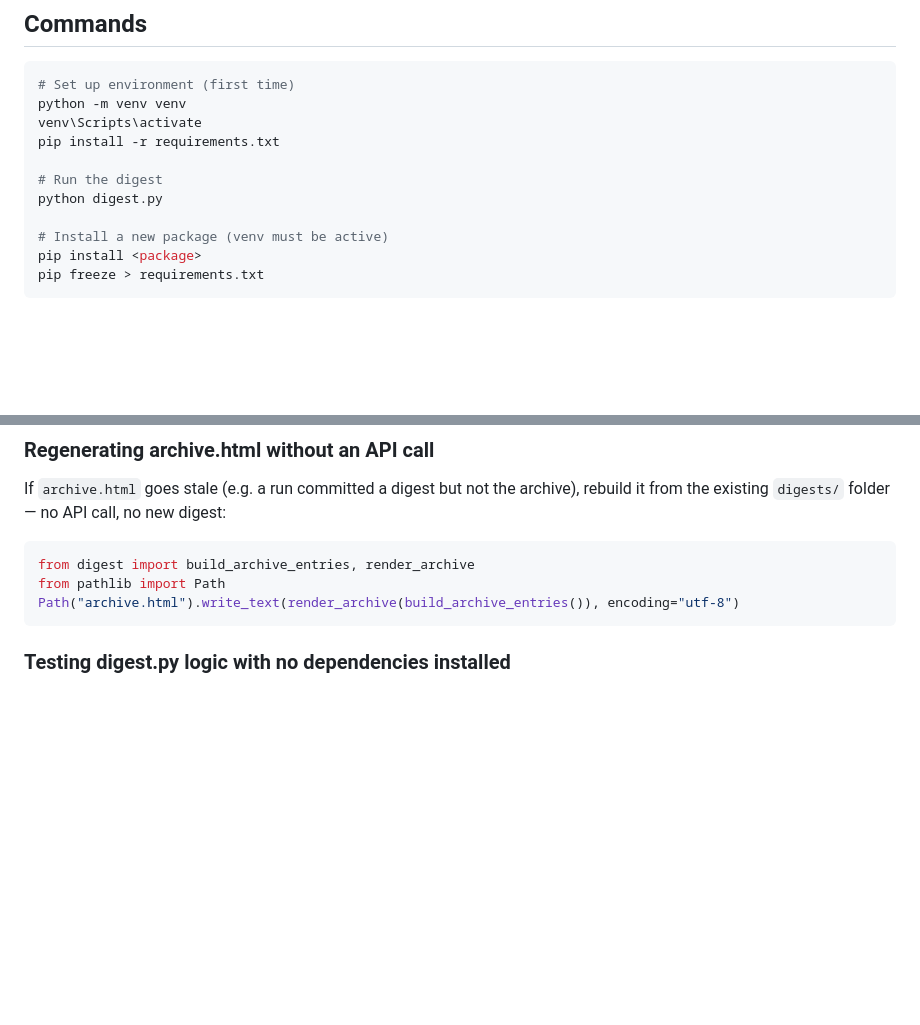
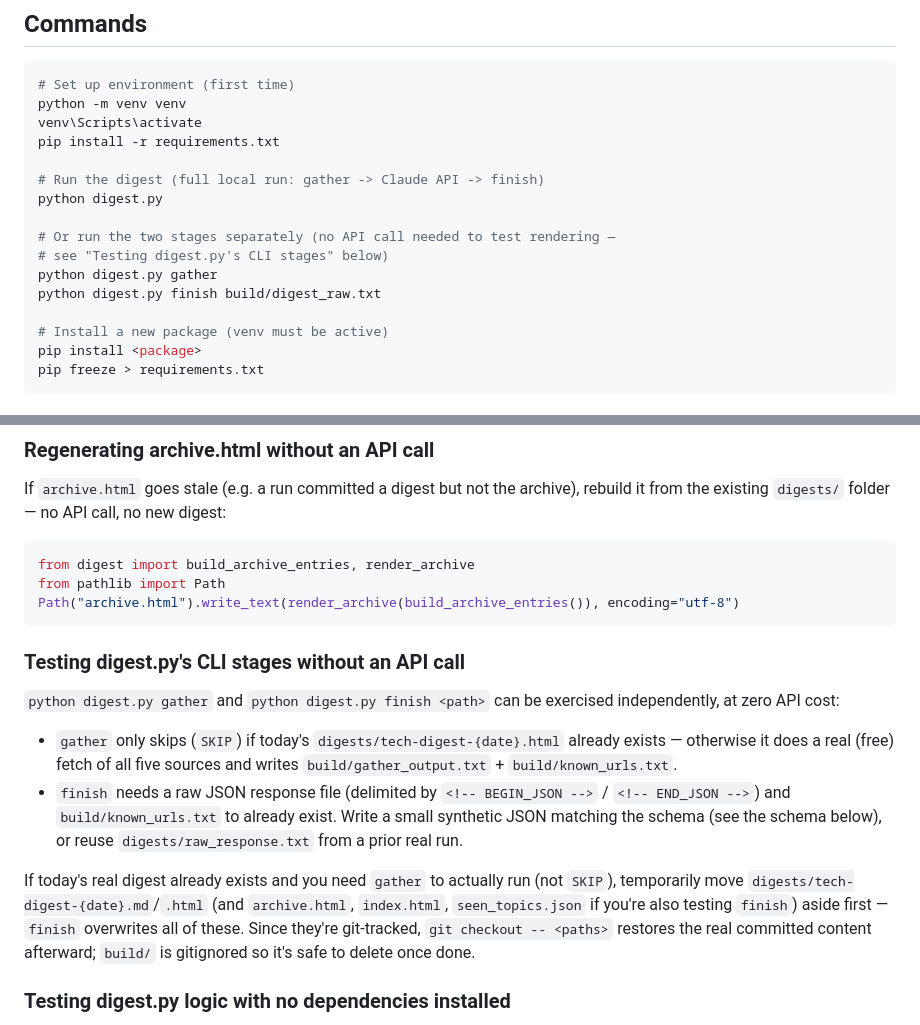
Before and after one commit to Nickeniklas/tech-digest, a Markdown page: CLAUDE.md, 2 parts joined by grey strips. GitHub-like rendering; blank space fills up the shorter version.

Commit message:
Document gather/finish CLI subcommands in CLAUDE.md
Adds the missing quick-reference commands and a no-API-call testing recipe
for the gather/finish split introduced in c652f60.

Co-Authored-By: Claude Sonnet 5 <noreply@anthropic.com>

````diff
--- a/CLAUDE.md
+++ b/CLAUDE.md
@@ -48,8 +48,13 @@ python -m venv venv
 venv\Scripts\activate
 pip install -r requirements.txt
 
-# Run the digest
+# Run the digest (full local run: gather -> Claude API -> finish)
 python digest.py
+
+# Or run the two stages separately (no API call needed to test rendering —
+# see "Testing digest.py's CLI stages" below)
+python digest.py gather
+python digest.py finish build/digest_raw.txt
 
 # Install a new package (venv must be active)
 pip install <package>
@@ -80,6 +85,26 @@ from digest import build_archive_entries, render_archive
 from pathlib import Path
 Path("archive.html").write_text(render_archive(build_archive_entries()), encoding="utf-8")
 ```
+
+### Testing digest.py's CLI stages without an API call
+
+`python digest.py gather` and `python digest.py finish <path>` can be exercised
+independently, at zero API cost:
+
+- `gather` only skips (`SKIP`) if today's `digests/tech-digest-{date}.html`
+  already exists — otherwise it does a real (free) fetch of all five sources
+  and writes `build/gather_output.txt` + `build/known_urls.txt`.
+- `finish` needs a raw JSON response file (delimited by `<!-- BEGIN_JSON -->` /
+  `<!-- END_JSON -->`) and `build/known_urls.txt` to already exist. Write a
+  small synthetic JSON matching the schema (see the schema below), or reuse
+  `digests/raw_response.txt` from a prior real run.
+
+If today's real digest already exists and you need `gather` to actually run
+(not `SKIP`), temporarily move `digests/tech-digest-{date}.md`/`.html` (and
+`archive.html`, `index.html`, `seen_topics.json` if you're also testing
+`finish`) aside first — `finish` overwrites all of these. Since they're
+git-tracked, `git checkout -- <paths>` restores the real committed content
+afterward; `build/` is gitignored so it's safe to delete once done.
 
 ### Testing digest.py logic with no dependencies installed
 
````
